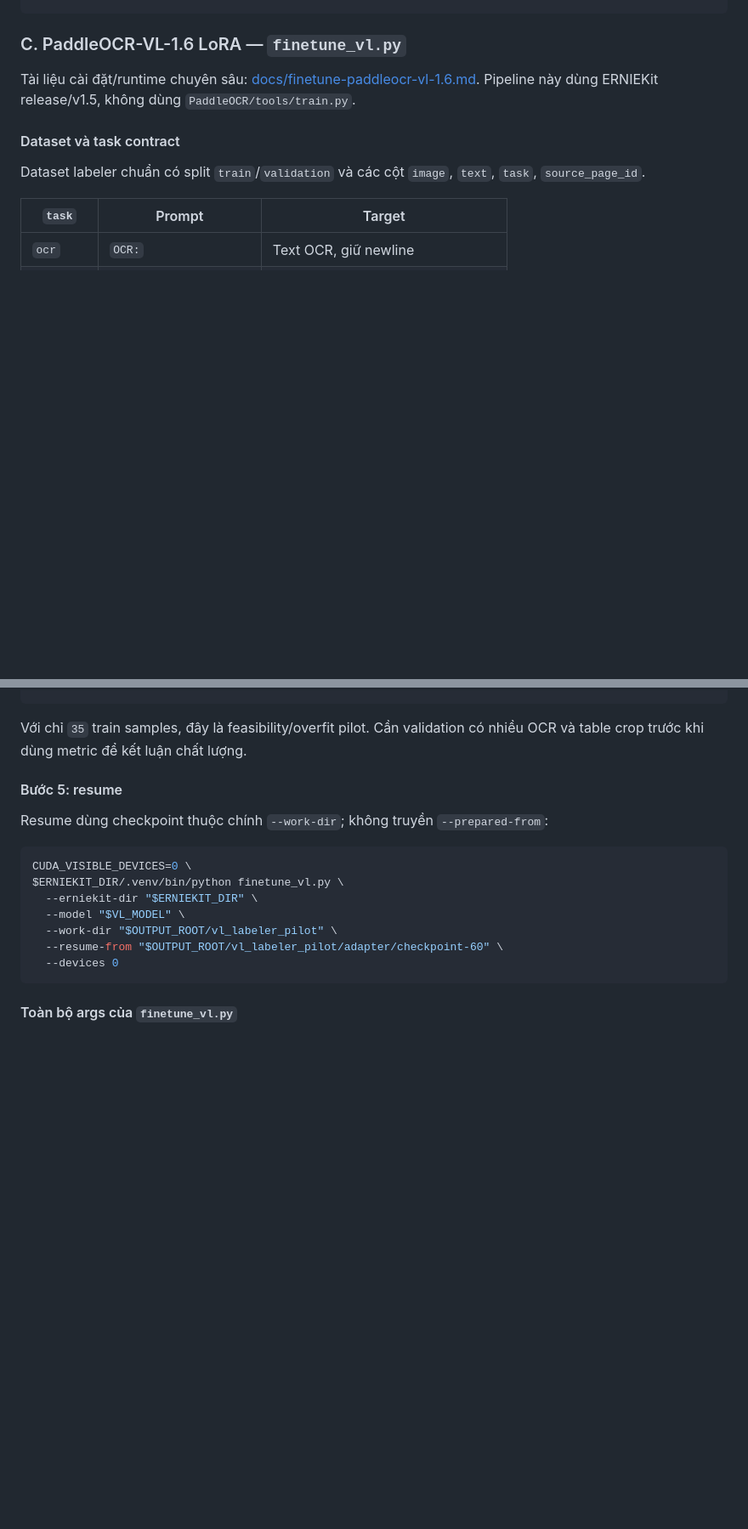
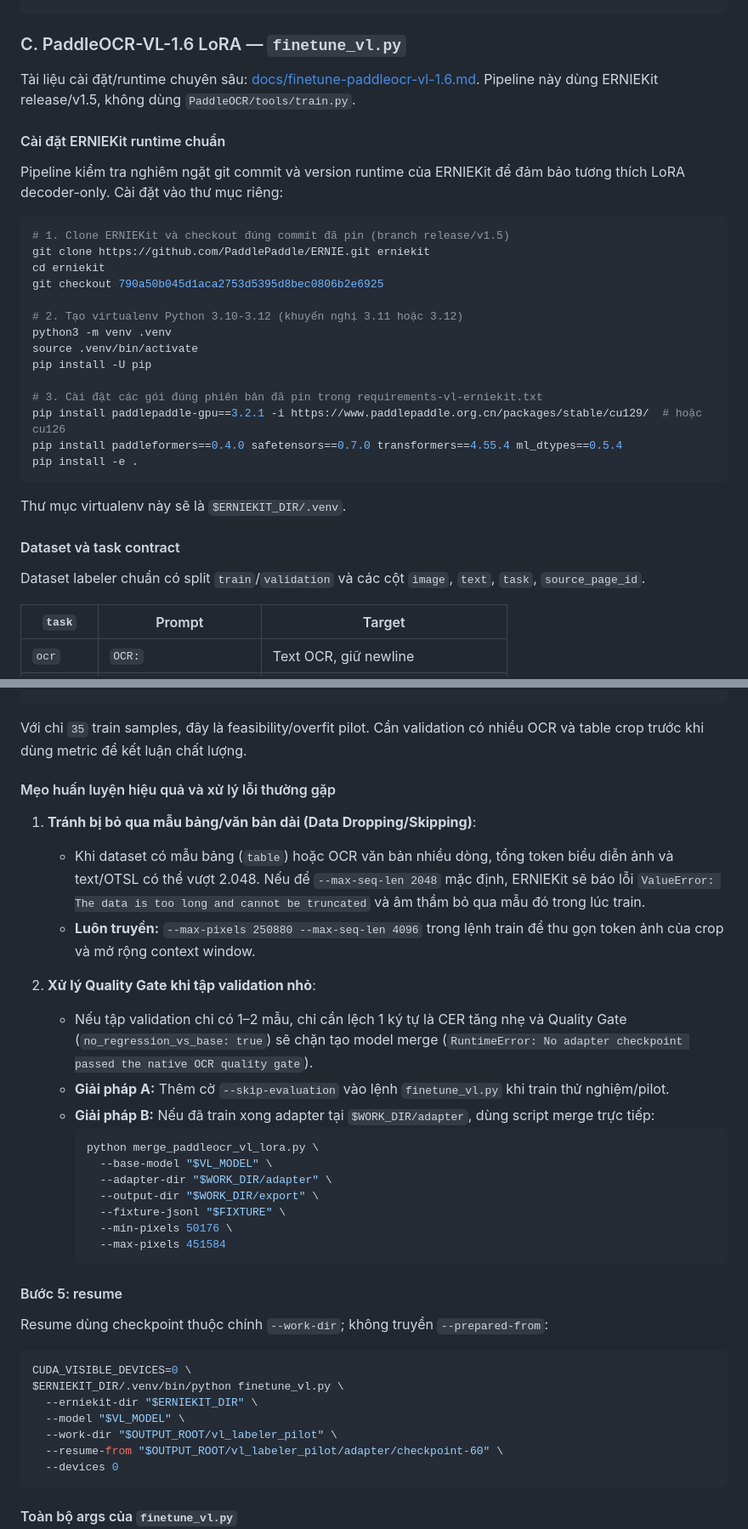
Before and after one commit to remiehneppo/finetune-paddle-ocr, a Markdown page: README.md, 2 parts joined by grey strips. Shown at 85% size. GitHub-like rendering; blank space fills up the shorter version.

Commit message:
docs(finetune): document erniekit setup and vl fine-tuning tips

````diff
--- a/README.md
+++ b/README.md
@@ -519,6 +519,29 @@ Tài liệu cài đặt/runtime chuyên sâu:
 [docs/finetune-paddleocr-vl-1.6.md](docs/finetune-paddleocr-vl-1.6.md).
 Pipeline này dùng ERNIEKit release/v1.5, không dùng `PaddleOCR/tools/train.py`.
 
+#### Cài đặt ERNIEKit runtime chuẩn
+
+Pipeline kiểm tra nghiêm ngặt git commit và version runtime của ERNIEKit để đảm bảo tương thích LoRA decoder-only. Cài đặt vào thư mục riêng:
+
+```bash
+# 1. Clone ERNIEKit và checkout đúng commit đã pin (branch release/v1.5)
+git clone https://github.com/PaddlePaddle/ERNIE.git erniekit
+cd erniekit
+git checkout 790a50b045d1aca2753d5395d8bec0806b2e6925
+
+# 2. Tạo virtualenv Python 3.10-3.12 (khuyến nghị 3.11 hoặc 3.12)
+python3 -m venv .venv
+source .venv/bin/activate
+pip install -U pip
+
+# 3. Cài đặt các gói đúng phiên bản đã pin trong requirements-vl-erniekit.txt
+pip install paddlepaddle-gpu==3.2.1 -i https://www.paddlepaddle.org.cn/packages/stable/cu129/  # hoặc cu126
+pip install paddleformers==0.4.0 safetensors==0.7.0 transformers==4.55.4 ml_dtypes==0.5.4
+pip install -e .
+```
+
+Thư mục virtualenv này sẽ là `$ERNIEKIT_DIR/.venv`.
+
 #### Dataset và task contract
 
 Dataset labeler chuẩn có split `train`/`validation` và các cột `image`, `text`,
@@ -625,6 +650,26 @@ $ERNIEKIT_DIR/.venv/bin/python finetune_vl.py \
 
 Với chỉ `35` train samples, đây là feasibility/overfit pilot. Cần validation có
 nhiều OCR và table crop trước khi dùng metric để kết luận chất lượng.
+
+#### Mẹo huấn luyện hiệu quả và xử lý lỗi thường gặp
+
+1. **Tránh bị bỏ qua mẫu bảng/văn bản dài (Data Dropping/Skipping)**:
+   - Khi dataset có mẫu bảng (`table`) hoặc OCR văn bản nhiều dòng, tổng token biểu diễn ảnh và text/OTSL có thể vượt 2.048. Nếu để `--max-seq-len 2048` mặc định, ERNIEKit sẽ báo lỗi `ValueError: The data is too long and cannot be truncated` và âm thầm bỏ qua mẫu đó trong lúc train.
+   - **Luôn truyền:** `--max-pixels 250880 --max-seq-len 4096` trong lệnh train để thu gọn token ảnh của crop và mở rộng context window.
+
+2. **Xử lý Quality Gate khi tập validation nhỏ**:
+   - Nếu tập validation chỉ có 1–2 mẫu, chỉ cần lệch 1 ký tự là CER tăng nhẹ và Quality Gate (`no_regression_vs_base: true`) sẽ chặn tạo model merge (`RuntimeError: No adapter checkpoint passed the native OCR quality gate`).
+   - **Giải pháp A:** Thêm cờ `--skip-evaluation` vào lệnh `finetune_vl.py` khi train thử nghiệm/pilot.
+   - **Giải pháp B:** Nếu đã train xong adapter tại `$WORK_DIR/adapter`, dùng script merge trực tiếp:
+     ```bash
+     python merge_paddleocr_vl_lora.py \
+       --base-model "$VL_MODEL" \
+       --adapter-dir "$WORK_DIR/adapter" \
+       --output-dir "$WORK_DIR/export" \
+       --fixture-jsonl "$FIXTURE" \
+       --min-pixels 50176 \
+       --max-pixels 451584
+     ```
 
 #### Bước 5: resume
 
````
Also changed, not shown: other parts of README.md (+2 -0 lines), docs/finetune-paddleocr-vl-1.6.md (+49 -8 lines).
